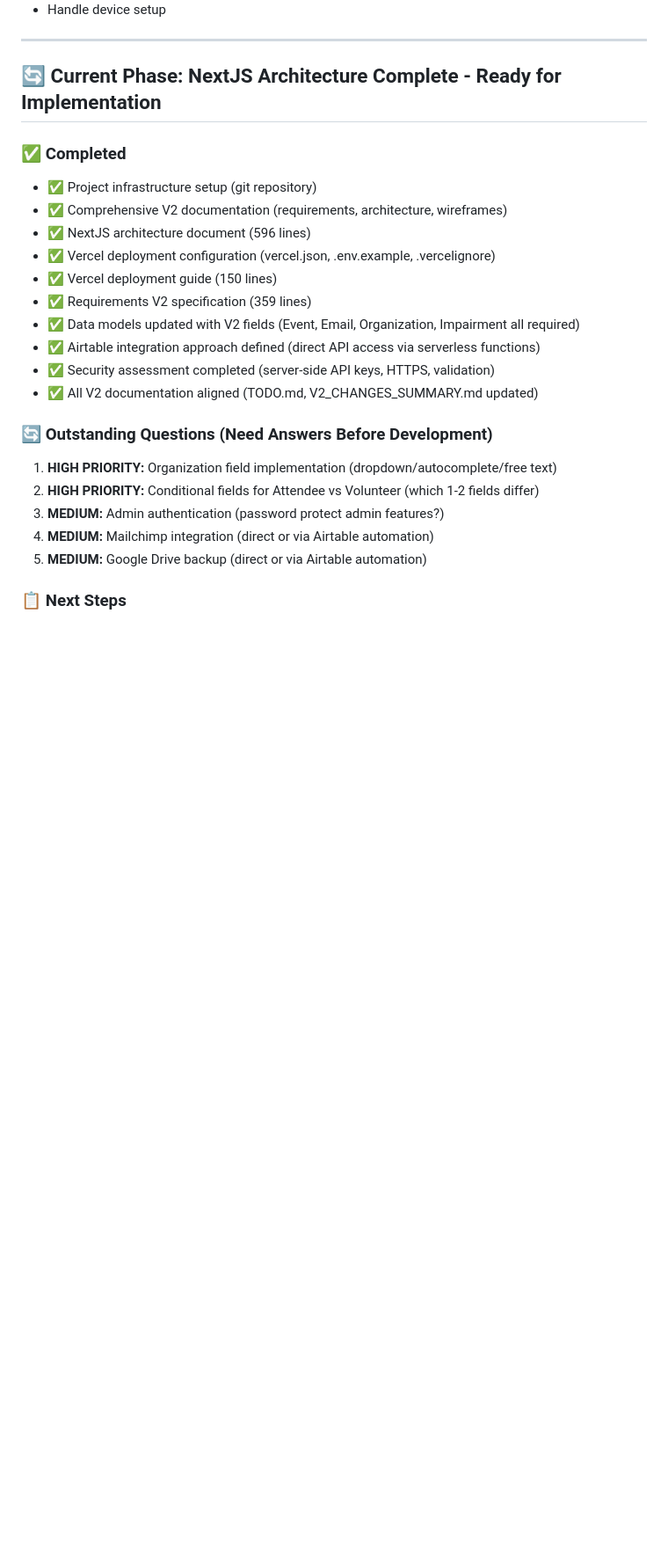
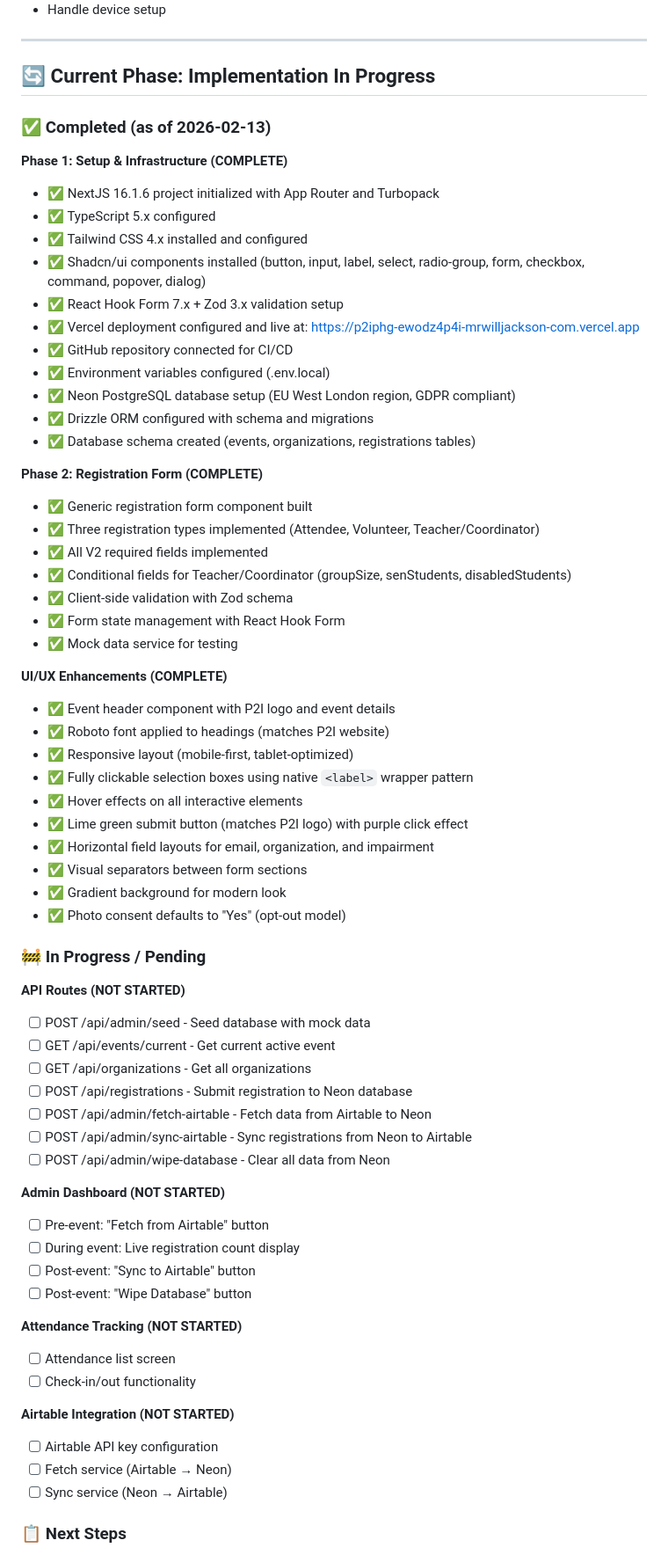
Before and after one commit to mrwilljackson/p2iphg, a Markdown page: documentation/confluence_import/00_PROJECT_OVERVIEW.md, the part around one of its changes. Shown at 88% size. GitHub-like rendering; blank space fills up the shorter version.

```diff
--- a/documentation/confluence_import/00_PROJECT_OVERVIEW.md
+++ b/documentation/confluence_import/00_PROJECT_OVERVIEW.md
@@ -133,25 +132,68 @@ Build a web-based application for Power2Inspire charity events that enables:
 
 ---
 
-## 🔄 Current Phase: NextJS Architecture Complete - Ready for Implementation
+## 🔄 Current Phase: Implementation In Progress
 
-### ✅ Completed
-- ✅ Project infrastructure setup (git repository)
-- ✅ Comprehensive V2 documentation (requirements, architecture, wireframes)
-- ✅ NextJS architecture document (596 lines)
-- ✅ Vercel deployment configuration (vercel.json, .env.example, .vercelignore)
-- ✅ Vercel deployment guide (150 lines)
-- ✅ Requirements V2 specification (359 lines)
-- ✅ Data models updated with V2 fields (Event, Email, Organization, Impairment all required)
-- ✅ Airtable integration approach defined (direct API access via serverless functions)
-- ✅ Security assessment completed (server-side API keys, HTTPS, validation)
-- ✅ All V2 documentation aligned (TODO.md, V2_CHANGES_SUMMARY.md updated)
+### ✅ Completed (as of 2026-02-13)
 
-### 🔄 Outstanding Questions (Need Answers Before Development)
-1. **HIGH PRIORITY:** Organization field implementation (dropdown/autocomplete/free text)
-2. **HIGH PRIORITY:** Conditional fields for Attendee vs Volunteer (which 1-2 fields differ)
-3. **MEDIUM:** Admin authentication (password protect admin features?)
-4. **MEDIUM:** Mailchimp integration (direct or via Airtable automation)
-5. **MEDIUM:** Google Drive backup (direct or via Airtable automation)
+**Phase 1: Setup & Infrastructure (COMPLETE)**
+- ✅ NextJS 16.1.6 project initialized with App Router and Turbopack
+- ✅ TypeScript 5.x configured
+- ✅ Tailwind CSS 4.x installed and configured
+- ✅ Shadcn/ui components installed (button, input, label, select, radio-group, form, checkbox, command, popover, dialog)
+- ✅ React Hook Form 7.x + Zod 3.x validation setup
+- ✅ Vercel deployment configured and live at: https://p2iphg-ewodz4p4i-mrwilljackson-com.vercel.app
+- ✅ GitHub repository connected for CI/CD
+- ✅ Environment variables configured (.env.local)
+- ✅ Neon PostgreSQL database setup (EU West London region, GDPR compliant)
+- ✅ Drizzle ORM configured with schema and migrations
+- ✅ Database schema created (events, organizations, registrations tables)
+
+**Phase 2: Registration Form (COMPLETE)**
+- ✅ Generic registration form component built
+- ✅ Three registration types implemented (Attendee, Volunteer, Teacher/Coordinator)
+- ✅ All V2 required fields implemented
+- ✅ Conditional fields for Teacher/Coordinator (groupSize, senStudents, disabledStudents)
+- ✅ Client-side validation with Zod schema
+- ✅ Form state management with React Hook Form
+- ✅ Mock data service for testing
+
+**UI/UX Enhancements (COMPLETE)**
+- ✅ Event header component with P2I logo and event details
+- ✅ Roboto font applied to headings (matches P2I website)
+- ✅ Responsive layout (mobile-first, tablet-optimized)
+- ✅ Fully clickable selection boxes using native `<label>` wrapper pattern
+- ✅ Hover effects on all interactive elements
+- ✅ Lime green submit button (matches P2I logo) with purple click effect
+- ✅ Horizontal field layouts for email, organization, and impairment
+- ✅ Visual separators between form sections
+- ✅ Gradient background for modern look
+- ✅ Photo consent defaults to "Yes" (opt-out model)
+
+### 🚧 In Progress / Pending
+
+**API Routes (NOT STARTED)**
+- [ ] POST /api/admin/seed - Seed database with mock data
+- [ ] GET /api/events/current - Get current active event
+- [ ] GET /api/organizations - Get all organizations
+- [ ] POST /api/registrations - Submit registration to Neon database
+- [ ] POST /api/admin/fetch-airtable - Fetch data from Airtable to Neon
+- [ ] POST /api/admin/sync-airtable - Sync registrations from Neon to Airtable
+- [ ] POST /api/admin/wipe-database - Clear all data from Neon
+
+**Admin Dashboard (NOT STARTED)**
+- [ ] Pre-event: "Fetch from Airtable" button
+- [ ] During event: Live registration count display
+- [ ] Post-event: "Sync to Airtable" button
+- [ ] Post-event: "Wipe Database" button
+
+**Attendance Tracking (NOT STARTED)**
+- [ ] Attendance list screen
+- [ ] Check-in/out functionality
+
+**Airtable Integration (NOT STARTED)**
+- [ ] Airtable API key configuration
+- [ ] Fetch service (Airtable → Neon)
+- [ ] Sync service (Neon → Airtable)
 
 ### 📋 Next Steps
```
Also changed, not shown: other parts of documentation/confluence_import/00_PROJECT_OVERVIEW.md (+29 -33 lines), 2 other files.
